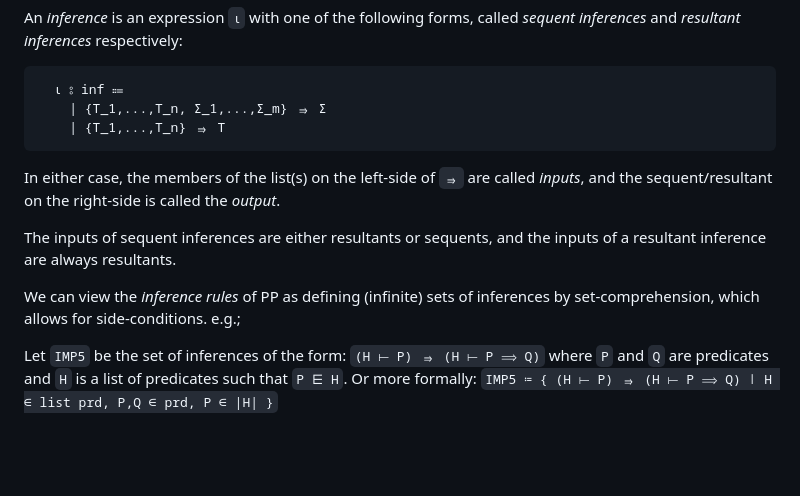
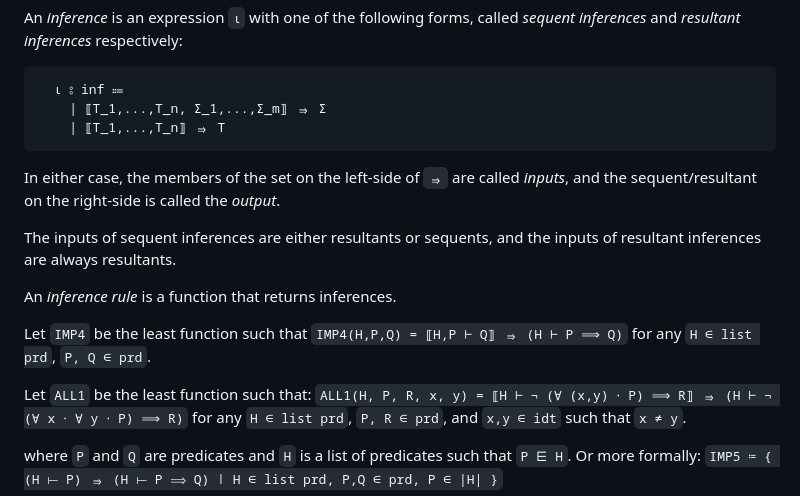
Before and after one commit to ciaran-matthew-dunne/pp2lp, a Markdown page: INFO.md, the part around the change. GitHub-like rendering; blank space fills up the shorter version.

Commit message:
Give better definition of inferences and inference rules. Give two examples.

````diff
--- a/INFO.md
+++ b/INFO.md
@@ -121,25 +121,39 @@ following forms, called *sequent inferences* and
 *resultant inferences* respectively:
 ```
   ι ⦂ inf ⩴
-    | {T_1,...,T_n, Σ_1,...,Σ_m} ⇛ Σ
-    | {T_1,...,T_n} ⇛ T
+    | ⟦T_1,...,T_n, Σ_1,...,Σ_m⟧ ⇛ Σ
+    | ⟦T_1,...,T_n⟧ ⇛ T
 ```
-In either case, the members of the list(s) on the left-side
+In either case, the members of the set on the left-side
 of `⇛` are called *inputs*, and the sequent/resultant on
 the right-side is called the *output*.
 
 The inputs of sequent inferences are either resultants
-or sequents, and the inputs of a resultant inference are
+or sequents, and the inputs of resultant inferences are
 always resultants.
 <!--end-->
 
 <!--definition-->
-We can view the *inference rules* of PP as defining
-(infinite) sets of inferences by set-comprehension,
-which allows for side-conditions. e.g.;
+An *inference rule* is a function that returns inferences.
+<!--end-->
 
-Let `IMP5` be the set of inferences of the form:
-  `(H ⟝ P) ⇛ (H ⟝ P ⟹ Q)`
+<!--example: no resultants, no side conditions -->
+Let `IMP4` be the least function such that
+  `IMP4(H,P,Q) = ⟦H,P ⊢ Q⟧ ⇛ (H ⊢ P ⟹ Q)`
+for any `H ∈ list prd`, `P, Q ∈ prd`.
+<!--end-->
+
+<!--example: no resultants, side condition. -->
+Let `ALL1` be the least function such that:
+ `ALL1(H, P, R, x, y) =
+    ⟦H ⊢ ¬ (∀ (x,y) ⋅ P) ⟹ R⟧
+  ⇛ (H ⊢ ¬ (∀ x ⋅ ∀ y ⋅ P) ⟹ R)`
+for any `H ∈ list prd`, `P, R ∈ prd`, and `x,y ∈ idt`
+such that `x ≠ y`.
+<!--end-->
+
+ <!--be the set of inferences of the form:-->
+
 where `P` and `Q` are predicates and `H` is a list of
 predicates such that `P ⋿ H`.
 Or more formally:
````
